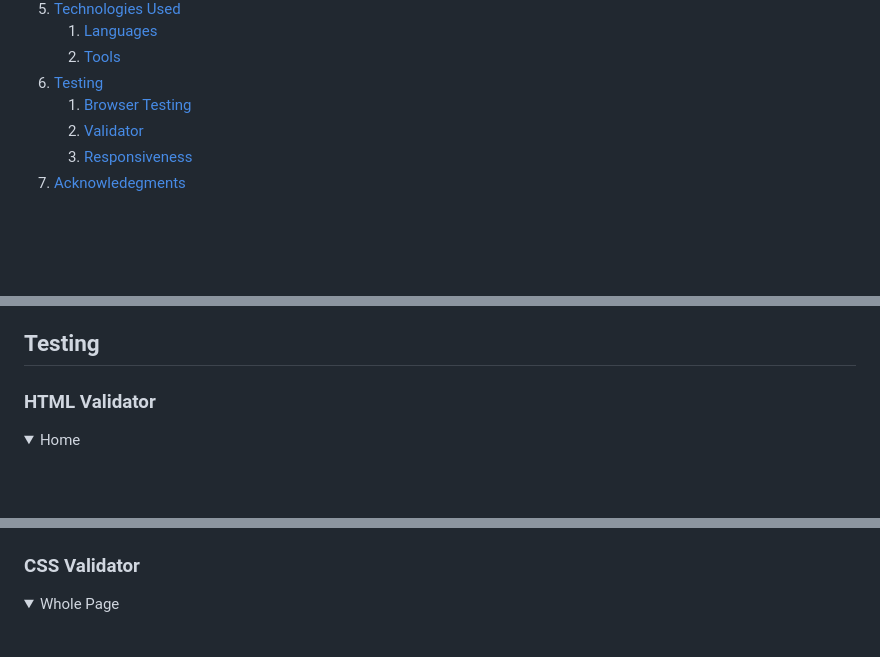
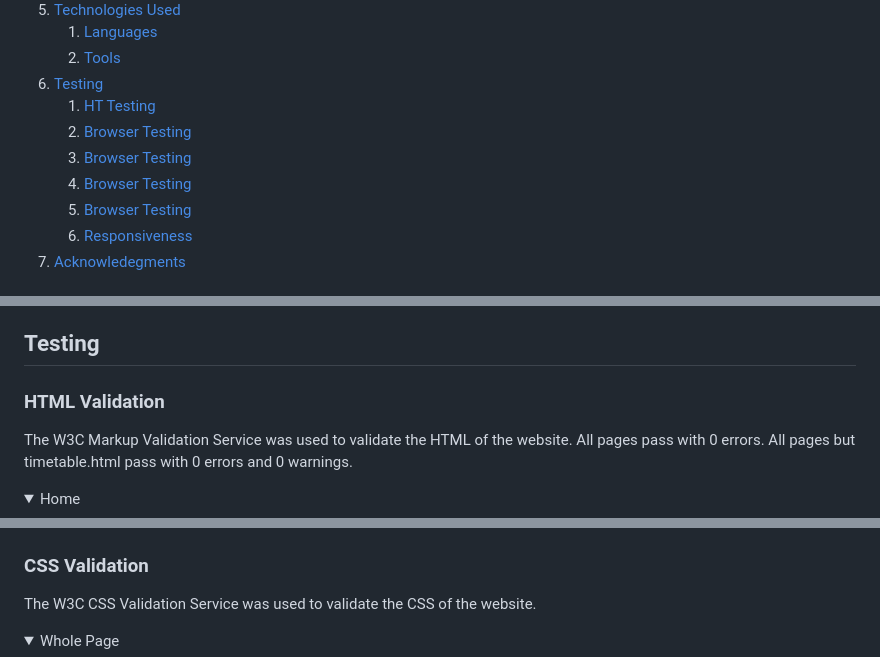
Before and after one commit to AlHogarty/CI_PP1_SP, a Markdown page: README.md, 3 parts joined by grey strips. GitHub-like rendering; folded sections open; blank space fills up the shorter version.

```diff
--- a/README.md
+++ b/README.md
@@ -32,8 +32,11 @@
     1. [Languages](#Languages)
     2. [Tools](#tools)
 6. [Testing](#testing)
+    1. [HT Testing](#browser-testing)
     1. [Browser Testing](#browser-testing)
-    2. [Validator](#validator)
+    1. [Browser Testing](#browser-testing)
+    1. [Browser Testing](#browser-testing)
+    1. [Browser Testing](#browser-testing)
     3. [Responsiveness](#responsiveness)
 7. [Acknowledegments](#acknowledegments)
 
@@ -139,7 +142,8 @@
 
 ## Testing
 
-### HTML Validator
+### HTML Validation
+The W3C Markup Validation Service was used to validate the HTML of the website. All pages pass with 0 errors. All pages but timetable.html pass with 0 errors and 0 warnings.
 <details><summary>Home</summary>
 <img src="docs/validation/validation-html-home.png">
 </details>
@@ -153,7 +157,10 @@
 <img src="docs/validation/validation-html-contact.png">
 </details>
 
-### CSS Validator
+### CSS Validation
+The W3C CSS Validation Service was used to validate the CSS of the website.
+
+
 <details><summary>Whole Page</summary>
 <img src="docs/validation/validation-css-whole-page.png">
 </details>
```
Also changed, not shown: other parts of README.md (+7 -3 lines), docs/validation/lighthouse-performace-home.png (renamed from docs/validation/lighthouse-performace-index.png), docs/validation/validation-accessibility-home.png (renamed from docs/validation/validation-accessibility-index.png).
